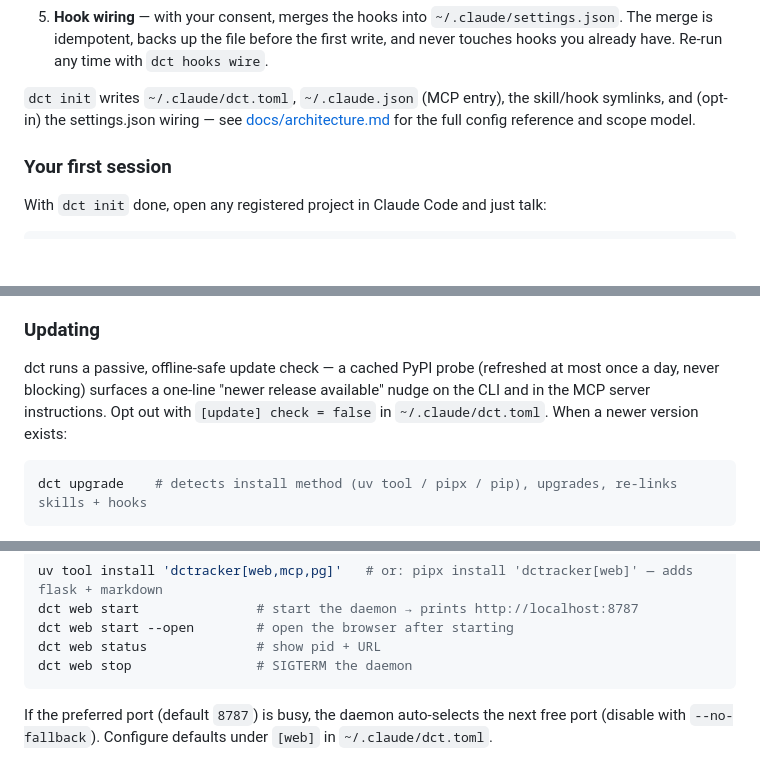
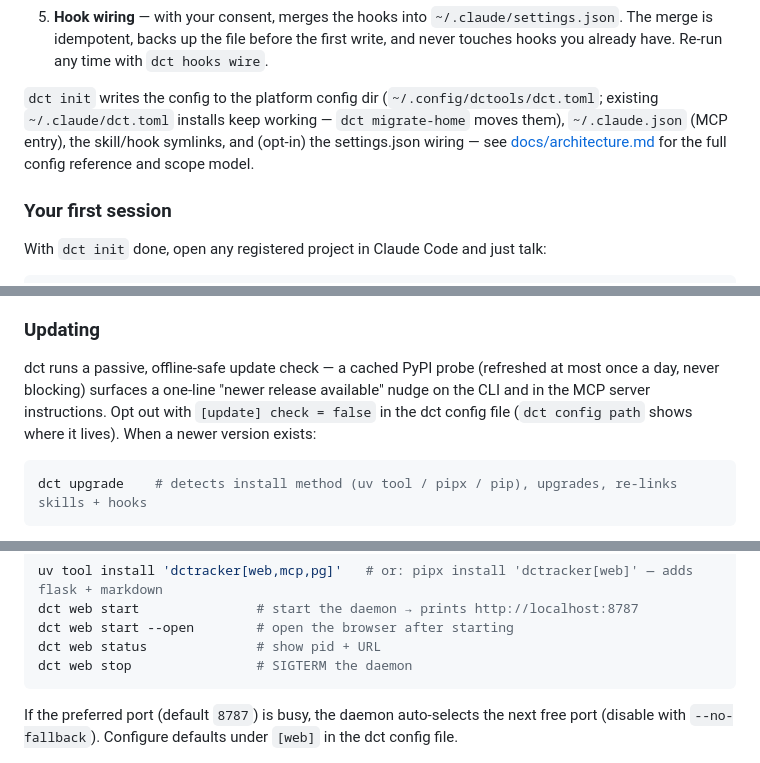
Before and after one commit to fotodeveloper/dct, a Markdown page: README.md, 3 parts joined by grey strips. GitHub-like rendering; blank space fills up the shorter version.

````diff
--- a/README.md
+++ b/README.md
@@ -129,7 +129,7 @@ The interactive wizard walks through the one-time global bootstrap:
 4. **Skills + hooks** — symlinks the skills into `~/.claude/skills/` and the four hooks into `~/.claude/hooks/`. Both ship inside the package; with an editable/dev install the symlinks point at the repo, so a fix goes live without reinstall.
 5. **Hook wiring** — with your consent, merges the hooks into `~/.claude/settings.json`. The merge is idempotent, backs up the file before the first write, and never touches hooks you already have. Re-run any time with `dct hooks wire`.
 
-`dct init` writes `~/.claude/dct.toml`, `~/.claude.json` (MCP entry), the skill/hook symlinks, and (opt-in) the settings.json wiring — see [docs/architecture.md](docs/architecture.md) for the full config reference and scope model.
+`dct init` writes the config to the platform config dir (`~/.config/dctools/dct.toml`; existing `~/.claude/dct.toml` installs keep working — `dct migrate-home` moves them), `~/.claude.json` (MCP entry), the skill/hook symlinks, and (opt-in) the settings.json wiring — see [docs/architecture.md](docs/architecture.md) for the full config reference and scope model.
 
 ### Your first session
 
@@ -160,7 +160,7 @@ happens in the conversation you're already having.
 
 ### Updating
 
-dct runs a passive, offline-safe update check — a cached PyPI probe (refreshed at most once a day, never blocking) surfaces a one-line "newer release available" nudge on the CLI and in the MCP server instructions. Opt out with `[update] check = false` in `~/.claude/dct.toml`. When a newer version exists:
+dct runs a passive, offline-safe update check — a cached PyPI probe (refreshed at most once a day, never blocking) surfaces a one-line "newer release available" nudge on the CLI and in the MCP server instructions. Opt out with `[update] check = false` in the dct config file (`dct config path` shows where it lives). When a newer version exists:
 
 ```bash
 dct upgrade    # detects install method (uv tool / pipx / pip), upgrades, re-links skills + hooks
@@ -258,7 +259,7 @@ dct web status              # show pid + URL
 dct web stop                # SIGTERM the daemon
 ```
 
-If the preferred port (default `8787`) is busy, the daemon auto-selects the next free port (disable with `--no-fallback`). Configure defaults under `[web]` in `~/.claude/dct.toml`.
+If the preferred port (default `8787`) is busy, the daemon auto-selects the next free port (disable with `--no-fallback`). Configure defaults under `[web]` in the dct config file.
 
 ![dct web viewer — read-only dashboard over all registered projects](docs/assets/web-viewer.png)
 
````
Also changed, not shown: other parts of README.md (+6 -5 lines), docs/architecture.md (+3 -3 lines).
